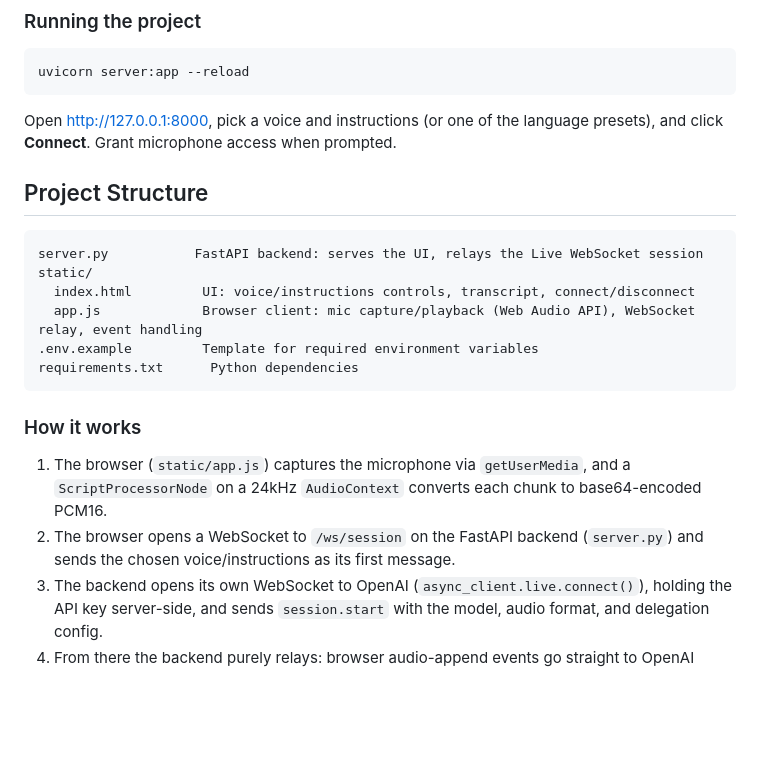
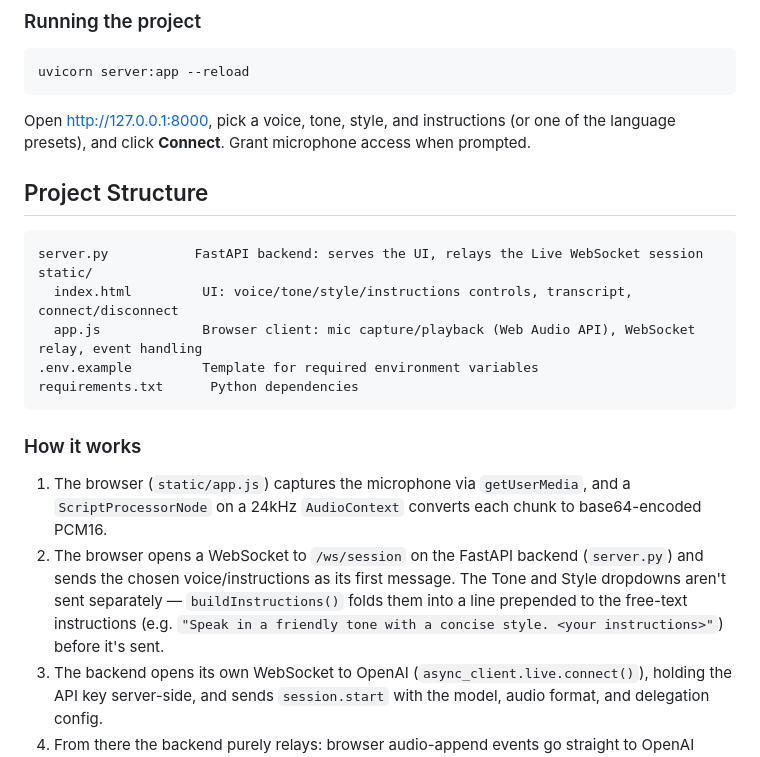
Before and after one commit to JotaK96/gpt-live-poc, a Markdown page: README.md, the part around the change. Drawn GitHub-style; blank space fills up the shorter version.

Commit message:
docs: update README to include tone and style options in usage instructions

````diff
--- a/README.md
+++ b/README.md
@@ -36,14 +36,14 @@ OPENAI_API_KEY=sk-...
 uvicorn server:app --reload
 ```
 
-Open [http://127.0.0.1:8000](http://127.0.0.1:8000), pick a voice and instructions (or one of the language presets), and click **Connect**. Grant microphone access when prompted.
+Open [http://127.0.0.1:8000](http://127.0.0.1:8000), pick a voice, tone, style, and instructions (or one of the language presets), and click **Connect**. Grant microphone access when prompted.
 
 ## Project Structure
 
 ```
 server.py           FastAPI backend: serves the UI, relays the Live WebSocket session
 static/
-  index.html         UI: voice/instructions controls, transcript, connect/disconnect
+  index.html         UI: voice/tone/style/instructions controls, transcript, connect/disconnect
   app.js             Browser client: mic capture/playback (Web Audio API), WebSocket relay, event handling
 .env.example         Template for required environment variables
 requirements.txt      Python dependencies
@@ -52,7 +52,7 @@ requirements.txt      Python dependencies
 ### How it works
 
 1. The browser (`static/app.js`) captures the microphone via `getUserMedia`, and a `ScriptProcessorNode` on a 24kHz `AudioContext` converts each chunk to base64-encoded PCM16.
-2. The browser opens a WebSocket to `/ws/session` on the FastAPI backend (`server.py`) and sends the chosen voice/instructions as its first message.
+2. The browser opens a WebSocket to `/ws/session` on the FastAPI backend (`server.py`) and sends the chosen voice/instructions as its first message. The Tone and Style dropdowns aren't sent separately — `buildInstructions()` folds them into a line prepended to the free-text instructions (e.g. `"Speak in a friendly tone with a concise style. <your instructions>"`) before it's sent.
 3. The backend opens its own WebSocket to OpenAI (`async_client.live.connect()`), holding the API key server-side, and sends `session.start` with the model, audio format, and delegation config.
 4. From there the backend purely relays: browser audio-append events go straight to OpenAI (`conn.send_raw`), and every event OpenAI sends back (transcripts, audio deltas, usage, errors) is forwarded to the browser unchanged.
 5. The browser decodes incoming `session.output_audio.delta` chunks back to PCM16 and schedules them for gapless playback via `AudioBufferSourceNode`.
````
